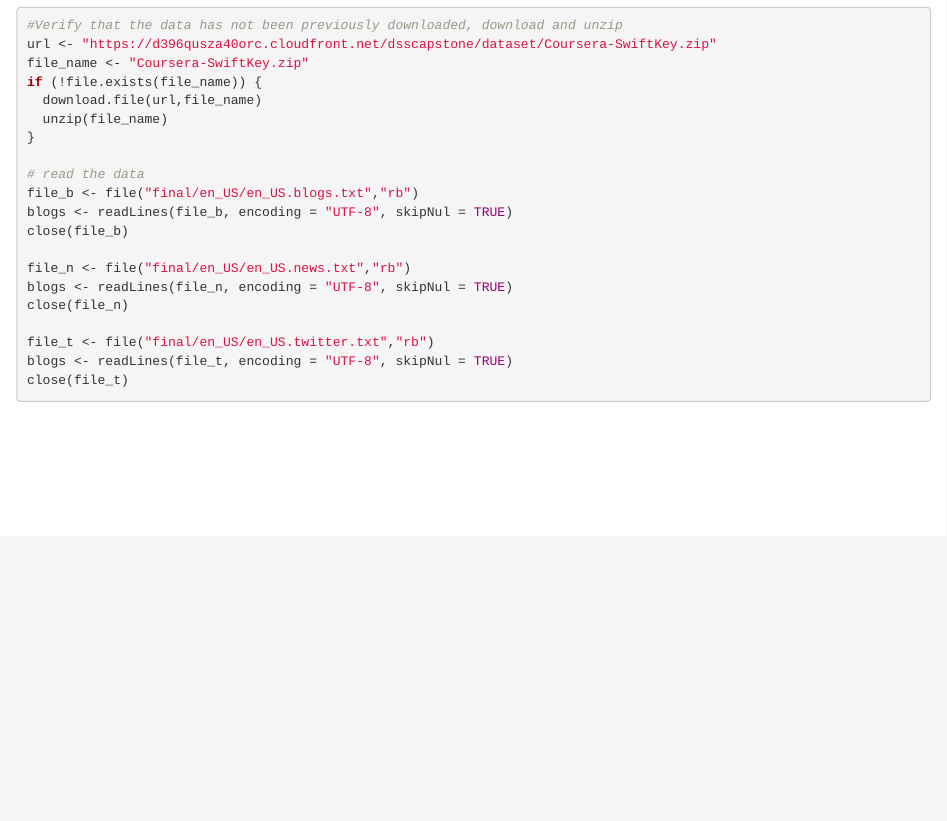
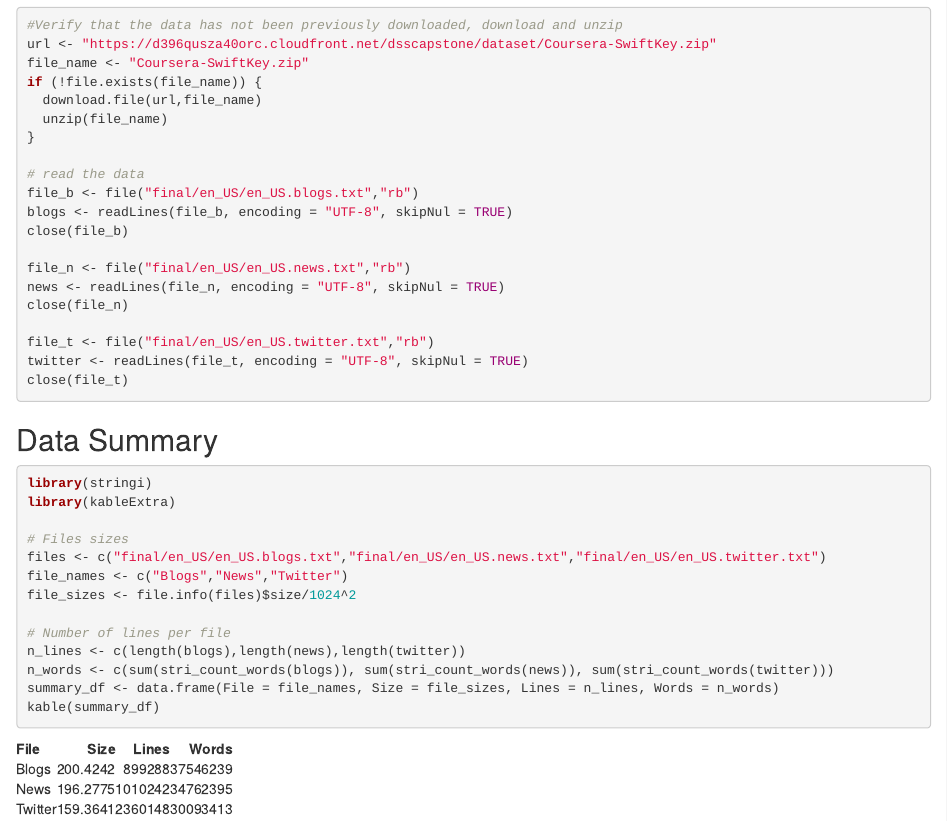
Before and after one commit to sebasjaro/Data_Science_Capstone, an R Markdown document (Milestone_Report.Rmd): the page in a window 1100 px wide, from 370 px down. The pictures show the output file Milestone_Report.html that the author committed with the source, opened offline.

Commit message:
Se agrega summary

````diff
--- a/Milestone_Report.Rmd
+++ b/Milestone_Report.Rmd
@@ -32,10 +32,28 @@ blogs <- readLines(file_b, encoding = "UTF-8", skipNul = TRUE)
 close(file_b)
 
 file_n <- file("final/en_US/en_US.news.txt","rb")
-blogs <- readLines(file_n, encoding = "UTF-8", skipNul = TRUE)
+news <- readLines(file_n, encoding = "UTF-8", skipNul = TRUE)
 close(file_n)
 
 file_t <- file("final/en_US/en_US.twitter.txt","rb")
-blogs <- readLines(file_t, encoding = "UTF-8", skipNul = TRUE)
+twitter <- readLines(file_t, encoding = "UTF-8", skipNul = TRUE)
 close(file_t)
 ```
+
+## Data Summary
+
+```{r summary}
+library(stringi)
+library(kableExtra)
+
+# Files sizes
+files <- c("final/en_US/en_US.blogs.txt","final/en_US/en_US.news.txt","final/en_US/en_US.twitter.txt")
+file_names <- c("Blogs","News","Twitter")
+file_sizes <- file.info(files)$size/1024^2
+
+# Number of lines per file
+n_lines <- c(length(blogs),length(news),length(twitter))
+n_words <- c(sum(stri_count_words(blogs)), sum(stri_count_words(news)), sum(stri_count_words(twitter)))
+summary_df <- data.frame(File = file_names, Size = file_sizes, Lines = n_lines, Words = n_words)
+kable(summary_df)
+```
````
Also changed, not shown: Milestone_Report.html.
